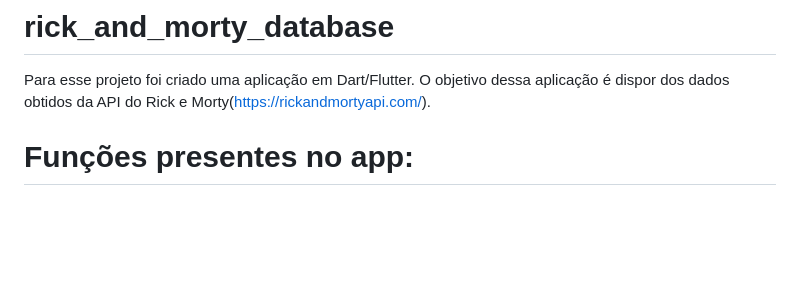
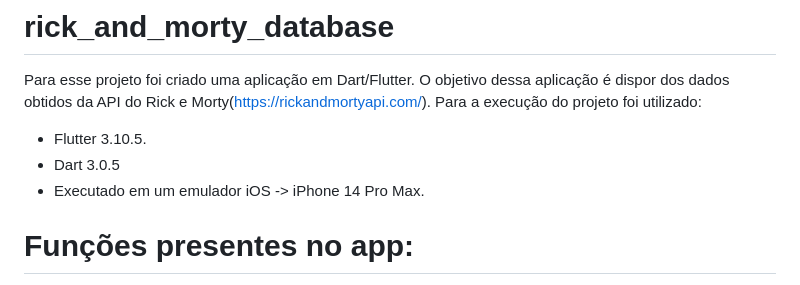
Before and after one commit to LeandroYu/rick_and_morty_database, a Markdown page: README.md, the part around the change. GitHub-like rendering; blank space fills up the shorter version.

```diff
--- a/README.md
+++ b/README.md
@@ -2,6 +2,10 @@
 
 Para esse projeto foi criado uma aplicação em Dart/Flutter.
 O objetivo dessa aplicação é dispor dos dados obtidos da API do Rick e Morty(https://rickandmortyapi.com/).
+Para a execução do projeto foi utilizado:
+  * Flutter 3.10.5.
+  * Dart 3.0.5
+  * Executado em um emulador iOS -> iPhone 14 Pro Max.
 
 # Funções presentes no app:
   * Visualizar na página inicial, uma lista de 20 personagens incialmente, contendo foto, nome e status, com o tamanho da paginação sendo dinamica, podendo ser selecionando, 5, 10 ou 20 itens por vez.
```
